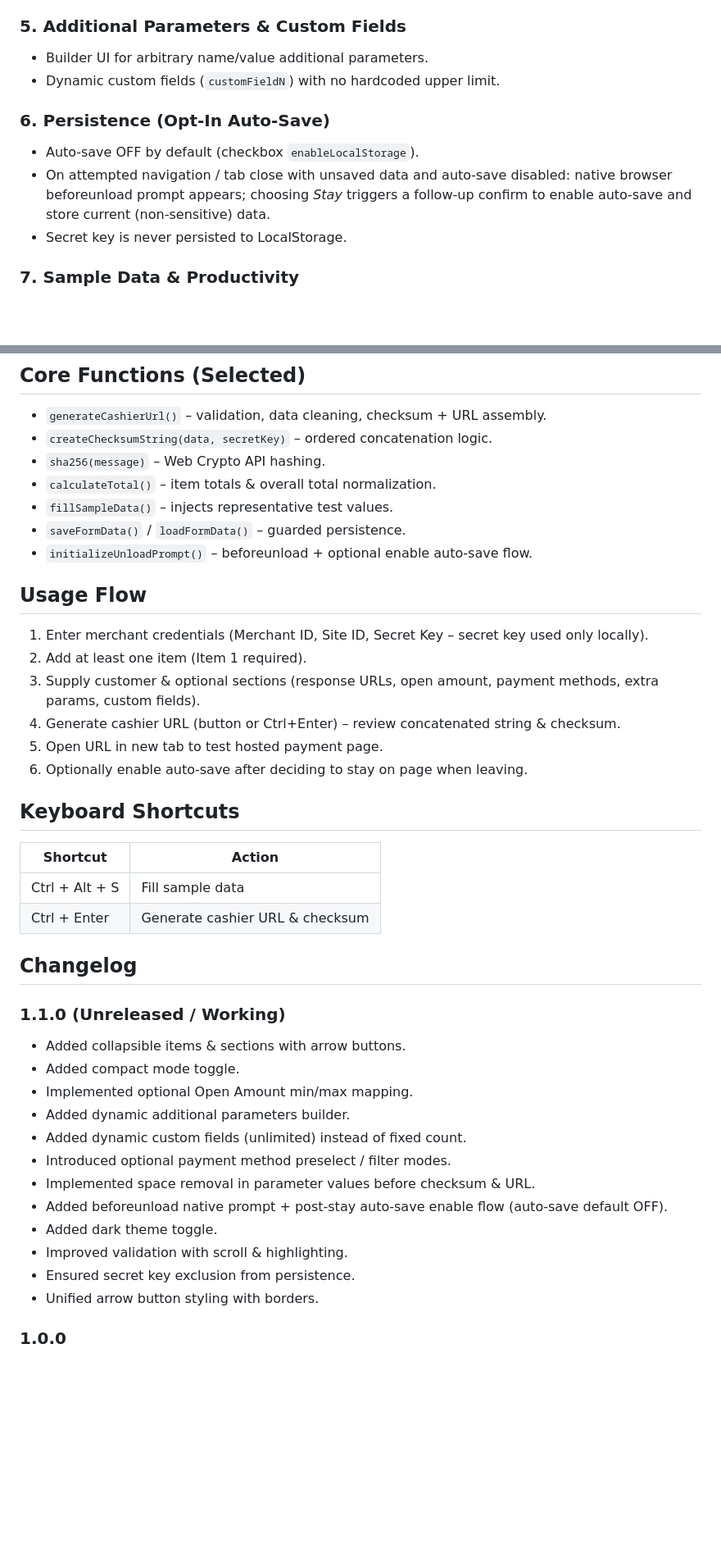
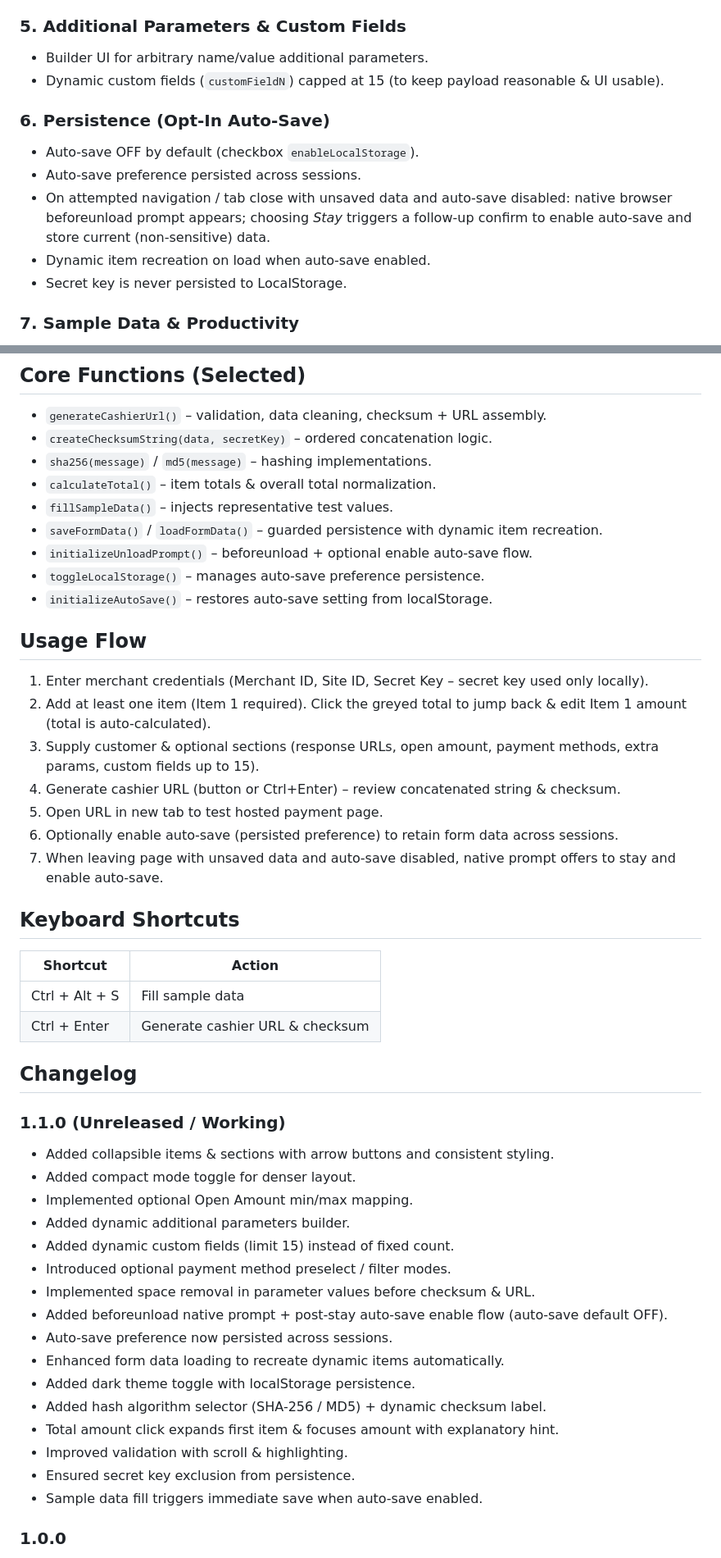
Before and after one commit to barshaid/checksumcalc, a Markdown page: README.md, 2 parts joined by grey strips. Shown at 82% size. GitHub-like rendering; blank space fills up the shorter version.

```diff
--- a/README.md
+++ b/README.md
@@ -32,11 +33,13 @@ A client‑side sandbox helper for building and testing Nuvei (SafeCharge) hoste
 
 ### 5. Additional Parameters & Custom Fields
 - Builder UI for arbitrary name/value additional parameters.
-- Dynamic custom fields (`customFieldN`) with no hardcoded upper limit.
+- Dynamic custom fields (`customFieldN`) capped at 15 (to keep payload reasonable & UI usable).
 
 ### 6. Persistence (Opt‑In Auto‑Save)
 - Auto‑save OFF by default (checkbox `enableLocalStorage`).
+- Auto‑save preference persisted across sessions.
 - On attempted navigation / tab close with unsaved data and auto‑save disabled: native browser beforeunload prompt appears; choosing *Stay* triggers a follow‑up confirm to enable auto‑save and store current (non‑sensitive) data.
+- Dynamic item recreation on load when auto‑save enabled.
 - Secret key is never persisted to LocalStorage.
 
 ### 7. Sample Data & Productivity
@@ -101,19 +108,22 @@ README.md
 ## Core Functions (Selected)
 - `generateCashierUrl()` – validation, data cleaning, checksum + URL assembly.
 - `createChecksumString(data, secretKey)` – ordered concatenation logic.
-- `sha256(message)` – Web Crypto API hashing.
+- `sha256(message)` / `md5(message)` – hashing implementations.
 - `calculateTotal()` – item totals & overall total normalization.
 - `fillSampleData()` – injects representative test values.
-- `saveFormData()` / `loadFormData()` – guarded persistence.
+- `saveFormData()` / `loadFormData()` – guarded persistence with dynamic item recreation.
 - `initializeUnloadPrompt()` – beforeunload + optional enable auto‑save flow.
+- `toggleLocalStorage()` – manages auto‑save preference persistence.
+- `initializeAutoSave()` – restores auto‑save setting from localStorage.
 
 ## Usage Flow
 1. Enter merchant credentials (Merchant ID, Site ID, Secret Key – secret key used only locally).
-2. Add at least one item (Item 1 required).
-3. Supply customer & optional sections (response URLs, open amount, payment methods, extra params, custom fields).
+2. Add at least one item (Item 1 required). Click the greyed total to jump back & edit Item 1 amount (total is auto-calculated).
+3. Supply customer & optional sections (response URLs, open amount, payment methods, extra params, custom fields up to 15).
 4. Generate cashier URL (button or Ctrl+Enter) – review concatenated string & checksum.
 5. Open URL in new tab to test hosted payment page.
-6. Optionally enable auto‑save after deciding to stay on page when leaving.
+6. Optionally enable auto‑save (persisted preference) to retain form data across sessions.
+7. When leaving page with unsaved data and auto‑save disabled, native prompt offers to stay and enable auto‑save.
 
 ## Keyboard Shortcuts
 | Shortcut | Action |
@@ -123,18 +133,22 @@ README.md
 
 ## Changelog
 ### 1.1.0 (Unreleased / Working)
-- Added collapsible items & sections with arrow buttons.
-- Added compact mode toggle.
+- Added collapsible items & sections with arrow buttons and consistent styling.
+- Added compact mode toggle for denser layout.
 - Implemented optional Open Amount min/max mapping.
 - Added dynamic additional parameters builder.
-- Added dynamic custom fields (unlimited) instead of fixed count.
+- Added dynamic custom fields (limit 15) instead of fixed count.
 - Introduced optional payment method preselect / filter modes.
 - Implemented space removal in parameter values before checksum & URL.
 - Added beforeunload native prompt + post‑stay auto‑save enable flow (auto‑save default OFF).
-- Added dark theme toggle.
+- Auto‑save preference now persisted across sessions.
+- Enhanced form data loading to recreate dynamic items automatically.
+- Added dark theme toggle with localStorage persistence.
+- Added hash algorithm selector (SHA-256 / MD5) + dynamic checksum label.
+- Total amount click expands first item & focuses amount with explanatory hint.
 - Improved validation with scroll & highlighting.
 - Ensured secret key exclusion from persistence.
-- Unified arrow button styling with borders.
+- Sample data fill triggers immediate save when auto‑save enabled.
 
 ### 1.0.0
 - Initial release (basic checksum & URL generation, form validation, sample data, auto‑save ON by default).
```
Also changed, not shown: other parts of README.md (+9 -4 lines).
